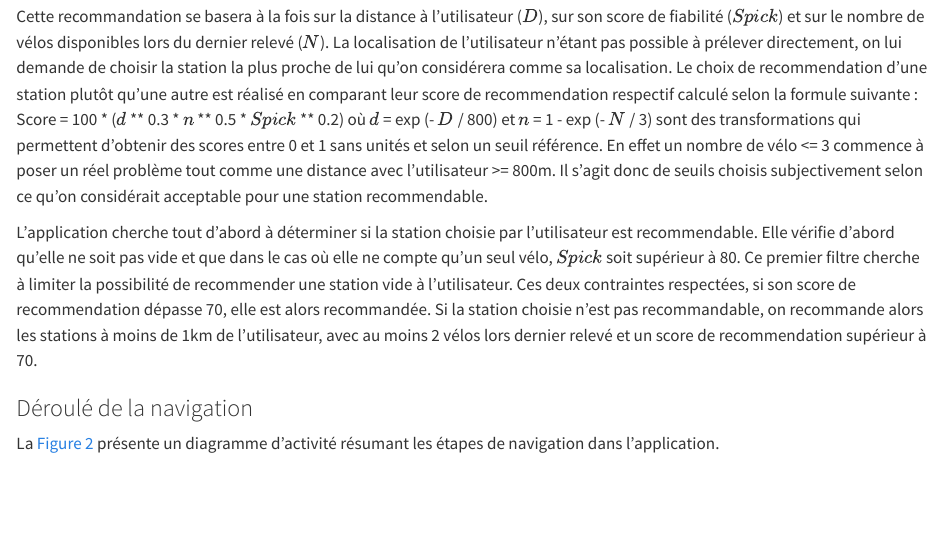
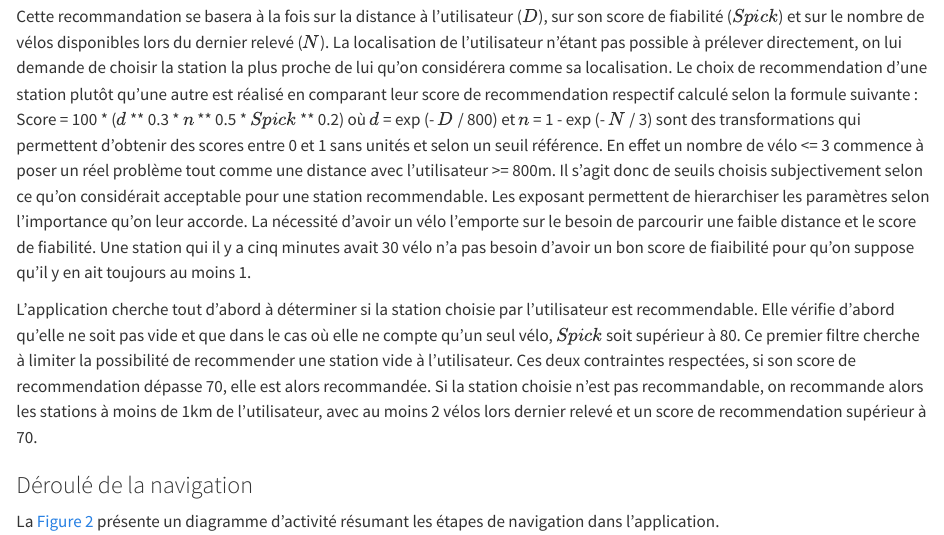
Before and after one commit to Eddboy-ensai/ensai-it-project-2a-team14, a Quarto document (doc/rapport final/rapport.qmd): the page in a window 1100 px wide, from 2720 px down. Rendered offline with R 4.5, knitr and Pandoc in place of Quarto, with nearby package versions.

Commit message:
fin paragraphe reco

```diff
--- a/doc/rapport final/rapport.qmd
+++ b/doc/rapport final/rapport.qmd
@@ -87,7 +87,7 @@ L'application permettra de recommander des stations à proximité de l'utilisate
 
 Cette recommandation se basera à la fois sur la distance à l'utilisateur ($D$), sur son score de fiabilité ($Spick$) et sur le nombre de vélos disponibles lors du dernier relevé ($N$). La localisation de l'utilisateur n'étant pas possible à prélever directement, on lui demande de choisir la station la plus proche de lui qu'on considérera comme sa localisation. Le choix de recommendation d'une station plutôt qu'une autre est réalisé en comparant leur score de recommendation respectif calculé selon la formule suivante :
 Score = 100 * ($d$ ** 0.3 * $n$ ** 0.5 * $Spick$ ** 0.2)
-où $d$ = exp (- $D$ / 800) et $n$ = 1 - exp (- $N$ / 3) sont des transformations qui permettent d'obtenir des scores entre 0 et 1 sans unités et selon un seuil référence. En effet un nombre de vélo <= 3 commence à poser un réel problème tout comme une distance avec l'utilisateur >= 800m. Il s'agit donc de seuils choisis subjectivement selon ce qu'on considérait acceptable pour une station recommendable.
+où $d$ = exp (- $D$ / 800) et $n$ = 1 - exp (- $N$ / 3) sont des transformations qui permettent d'obtenir des scores entre 0 et 1 sans unités et selon un seuil référence. En effet un nombre de vélo <= 3 commence à poser un réel problème tout comme une distance avec l'utilisateur >= 800m. Il s'agit donc de seuils choisis subjectivement selon ce qu'on considérait acceptable pour une station recommendable. Les exposant permettent de hierarchiser les paramètres selon l'importance qu'on leur accorde. La nécessité d'avoir un vélo l'emporte sur le besoin de parcourir une faible distance et le score de fiabilité. Une station qui il y a cinq minutes avait 30 vélo n'a pas besoin d'avoir un bon score de fiaibilité pour qu'on suppose qu'il y en ait toujours au moins 1.
 
 L'application cherche tout d'abord à déterminer si la station choisie par l'utilisateur est recommendable. Elle vérifie d'abord qu'elle ne soit pas vide et que dans le cas où elle ne compte qu'un seul vélo, $Spick$ soit supérieur à 80. Ce premier filtre cherche à limiter la possibilité de recommender une station vide à l'utilisateur. Ces deux contraintes respectées, si son score de recommendation dépasse 70, elle est alors recommandée. Si la station choisie n'est pas recommandable, on recommande alors les stations à moins de 1km de l'utilisateur, avec au moins 2 vélos lors dernier relevé et un score de recommendation supérieur à 70.
 
```
